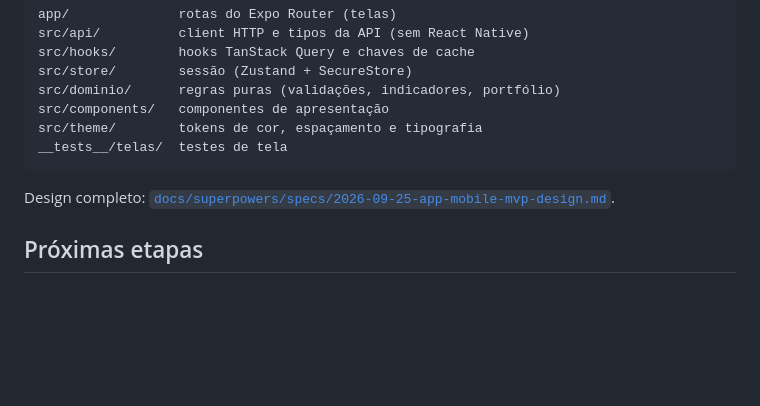
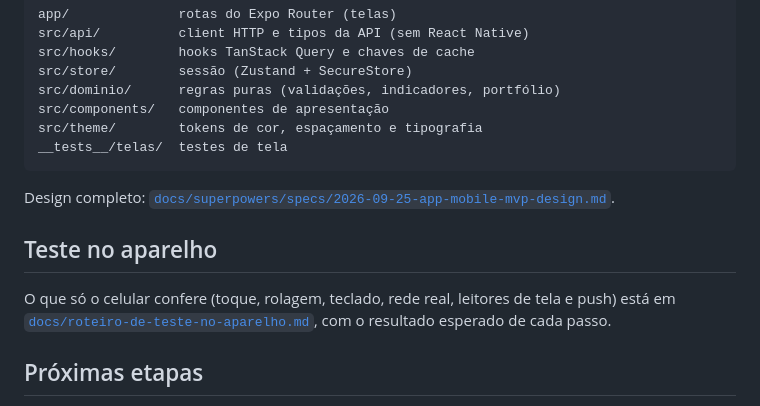
Before and after one commit to InsightF-AI/Insight-flow-mobile, a Markdown page: README.md, the part around the change. Drawn GitHub-style; blank space fills up the shorter version.

```diff
--- a/README.md
+++ b/README.md
@@ -77,6 +77,10 @@ __tests__/telas/  testes de tela
 
 Design completo: [`docs/superpowers/specs/2026-09-25-app-mobile-mvp-design.md`](docs/superpowers/specs/2026-09-25-app-mobile-mvp-design.md).
 
+## Teste no aparelho
+
+O que só o celular confere (toque, rolagem, teclado, rede real, leitores de tela e push) está em [`docs/roteiro-de-teste-no-aparelho.md`](docs/roteiro-de-teste-no-aparelho.md), com o resultado esperado de cada passo.
+
 ## Próximas etapas
 
 O roteiro está em [`docs/PLANO.md`](docs/PLANO.md): da Etapa 8 só falta o que depende da decisão D8 (projeto EAS, chave FCM, development build e o teste do push em aparelho); o dashboard, o gráfico de candles, a busca, os alertas com WebSocket, a carteira, a análise e o chat por IA, o perfil e o cliente de push já estão prontos. Recuperação de senha não existe no backend.
```
Also changed, not shown: docs/roteiro-de-teste-no-aparelho.md (added, +141 -0 lines).
